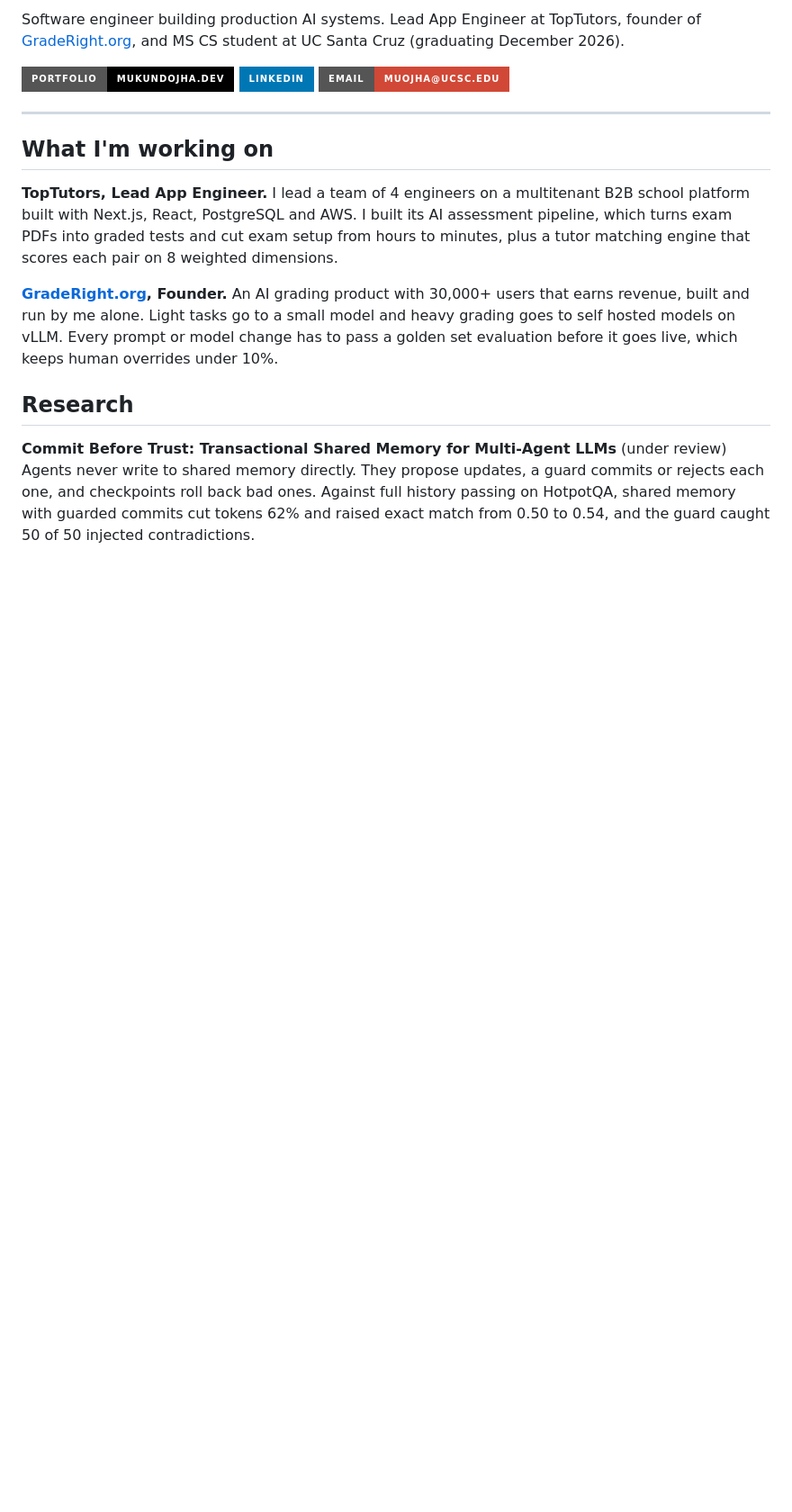
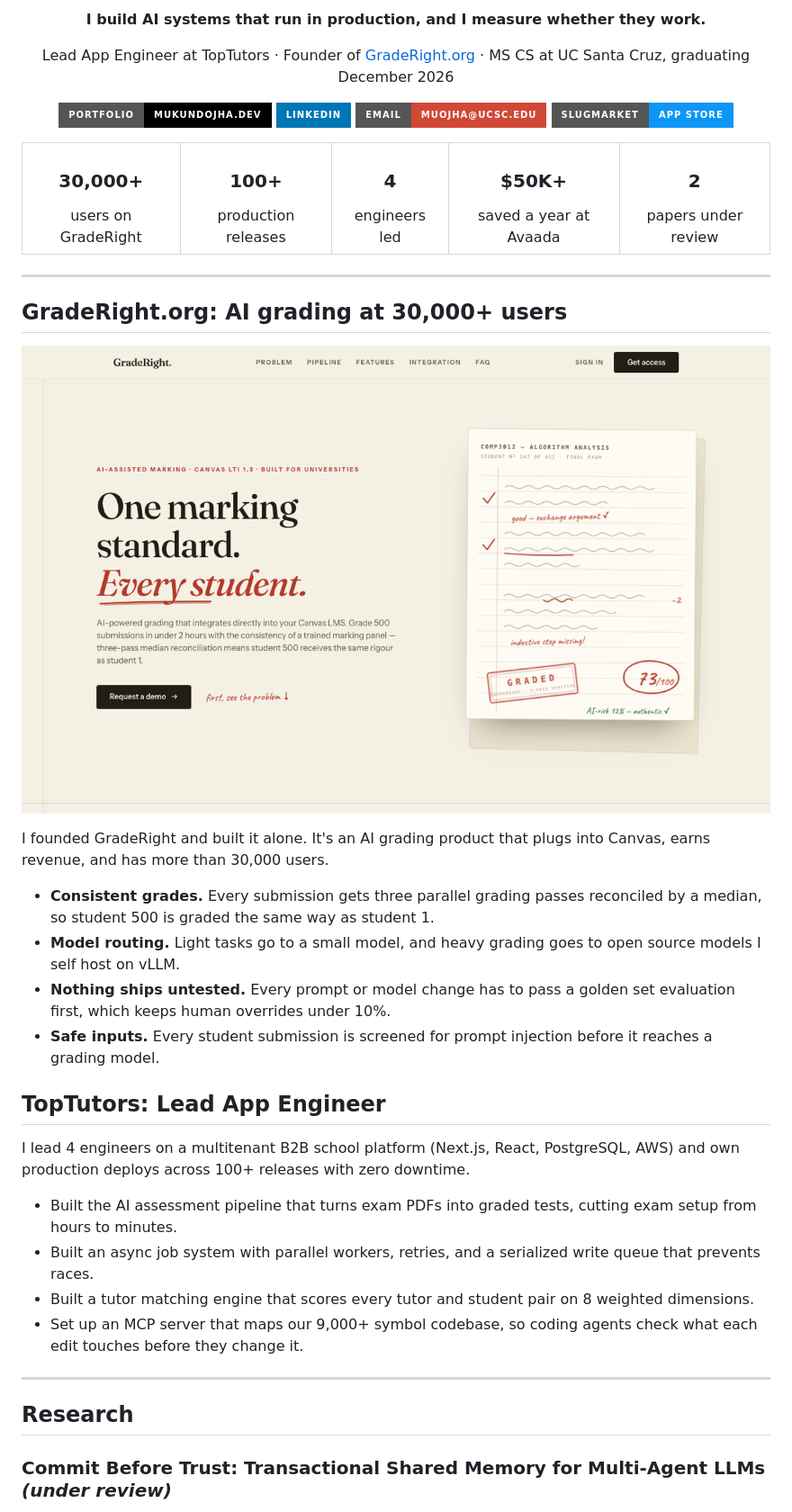
Before and after one commit to Mukund604/Mukund604, a Markdown page: README.md, the part around one of its changes. Shown at 90% size. GitHub-like rendering; pictures changed too: assets/graderight.png (added); badges without logos; blank space fills up the shorter version.

```diff
--- a/README.md
+++ b/README.md
@@ -2,20 +2,52 @@
 
-Software engineer building production AI systems. Lead App Engineer at TopTutors, founder of [GradeRight.org](https://graderight.org), and MS CS student at UC Santa Cruz (graduating December 2026).
+<p align="center"><b>I build AI systems that run in production, and I measure whether they work.</b></p>
 
-[![Portfolio](https://img.shields.io/badge/Portfolio-mukundojha.dev-000000?style=for-the-badge)](https://mukundojha.dev)
-[![LinkedIn](https://img.shields.io/badge/LinkedIn-0077B5?style=for-the-badge&logo=linkedin&logoColor=white)](https://www.linkedin.com/in/mukund604/)
-[![Email](https://img.shields.io/badge/Email-muojha@ucsc.edu-D14836?style=for-the-badge&logo=gmail&logoColor=white)](mailto:muojha@ucsc.edu)
+<p align="center">
+Lead App Engineer at TopTutors · Founder of <a href="https://graderight.org">GradeRight.org</a> · MS CS at UC Santa Cruz, graduating December 2026
+</p>
+
+<p align="center">
+<a href="https://mukundojha.dev"><img src="https://img.shields.io/badge/Portfolio-mukundojha.dev-000000?style=for-the-badge" /></a>
+<a href="https://www.linkedin.com/in/mukund604/"><img src="https://img.shields.io/badge/LinkedIn-0077B5?style=for-the-badge&logo=linkedin&logoColor=white" /></a>
+<a href="mailto:muojha@ucsc.edu"><img src="https://img.shields.io/badge/Email-muojha@ucsc.edu-D14836?style=for-the-badge&logo=gmail&logoColor=white" /></a>
+<a href="https://apps.apple.com/us/app/slugmarket/id6767780635"><img src="https://img.shields.io/badge/SlugMarket-App_Store-0D96F6?style=for-the-badge&logo=appstore&logoColor=white" /></a>
+</p>
+
+<table align="center">
+<tr>
+<td align="center"><h3>30,000+</h3>users on GradeRight</td>
+<td align="center"><h3>100+</h3>production releases</td>
+<td align="center"><h3>4</h3>engineers led</td>
+<td align="center"><h3>$50K+</h3>saved a year at Avaada</td>
+<td align="center"><h3>2</h3>papers under review</td>
+</tr>
+</table>
 
 ---
 
-## What I'm working on
+## GradeRight.org: AI grading at 30,000+ users
 
-**TopTutors, Lead App Engineer.** I lead a team of 4 engineers on a multitenant B2B school platform built with Next.js, React, PostgreSQL and AWS. I built its AI assessment pipeline, which turns exam PDFs into graded tests and cut exam setup from hours to minutes, plus a tutor matching engine that scores each pair on 8 weighted dimensions.
+<a href="https://graderight.org"><img src="assets/graderight.png" width="100%" alt="GradeRight.org landing page" /></a>
 
-**[GradeRight.org](https://graderight.org), Founder.** An AI grading product with 30,000+ users that earns revenue, built and run by me alone. Light tasks go to a small model and heavy grading goes to self hosted models on vLLM. Every prompt or model change has to pass a golden set evaluation before it goes live, which keeps human overrides under 10%.
+I founded GradeRight and built it alone. It's an AI grading product that plugs into Canvas, earns revenue, and has more than 30,000 users.
+
+* **Consistent grades.** Every submission gets three parallel grading passes reconciled by a median, so student 500 is graded the same way as student 1.
+* **Model routing.** Light tasks go to a small model, and heavy grading goes to open source models I self host on vLLM.
+* **Nothing ships untested.** Every prompt or model change has to pass a golden set evaluation first, which keeps human overrides under 10%.
+* **Safe inputs.** Every student submission is screened for prompt injection before it reaches a grading model.
+
+## TopTutors: Lead App Engineer
+
+I lead 4 engineers on a multitenant B2B school platform (Next.js, React, PostgreSQL, AWS) and own production deploys across 100+ releases with zero downtime.
+
+* Built the AI assessment pipeline that turns exam PDFs into graded tests, cutting exam setup from hours to minutes.
+* Built an async job system with parallel workers, retries, and a serialized write queue that prevents races.
+* Built a tutor matching engine that scores every tutor and student pair on 8 weighted dimensions.
+* Set up an MCP server that maps our 9,000+ symbol codebase, so coding agents check what each edit touches before they change it.
+
+---
 
 ## Research
 
-**Commit Before Trust: Transactional Shared Memory for Multi-Agent LLMs** (under review)
-Agents never write to shared memory directly. They propose updates, a guard commits or rejects each one, and checkpoints roll back bad ones. Against full history passing on HotpotQA, shared memory with guarded commits cut tokens 62% and raised exact match from 0.50 to 0.54, and the guard caught 50 of 50 injected contradictions.
+### Commit Before Trust: Transactional Shared Memory for Multi-Agent LLMs *(under review)*
 
```
Also changed, not shown: other parts of README.md (+46 -6 lines), assets/lean_failures.png (added), assets/portfolio.png (added), assets/slugmarket.png (added).
